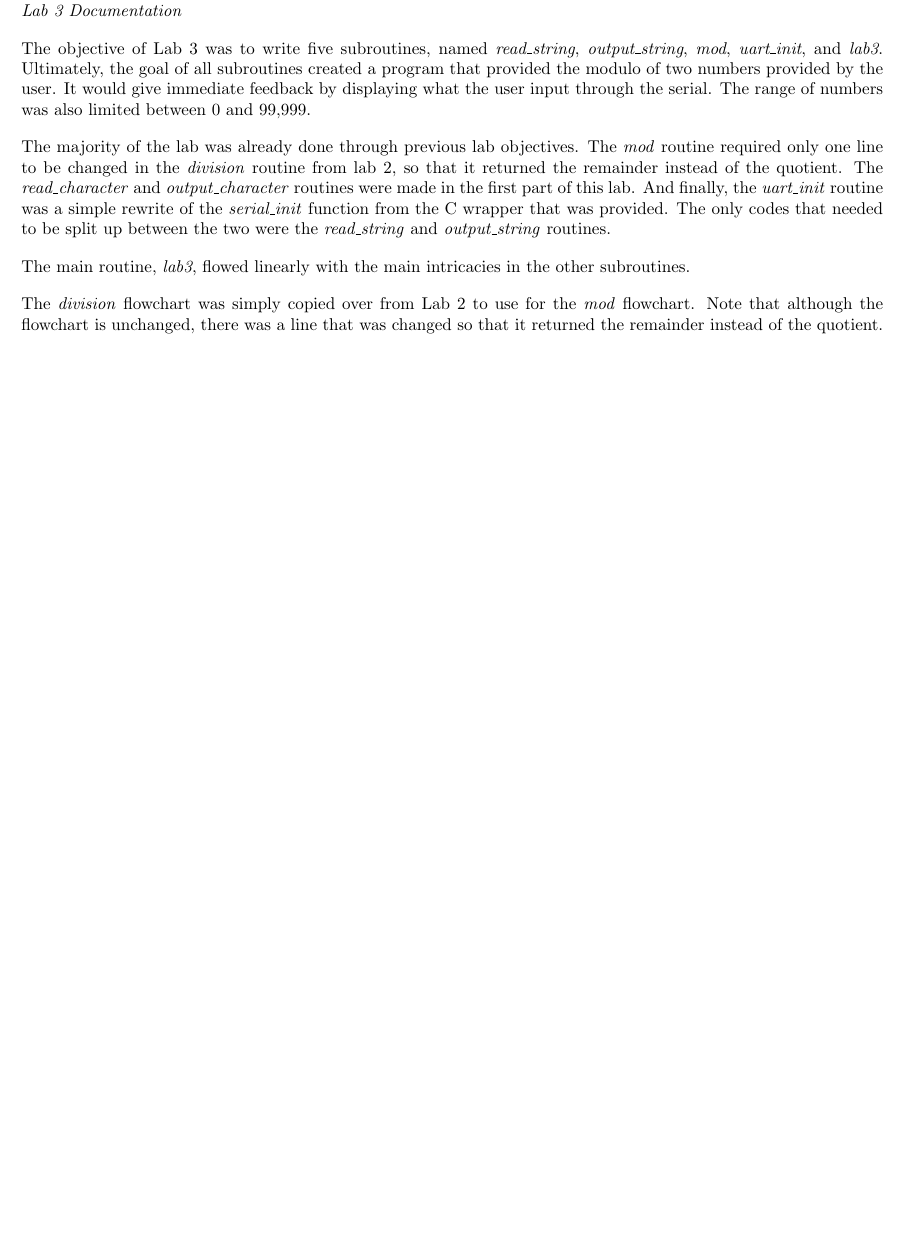
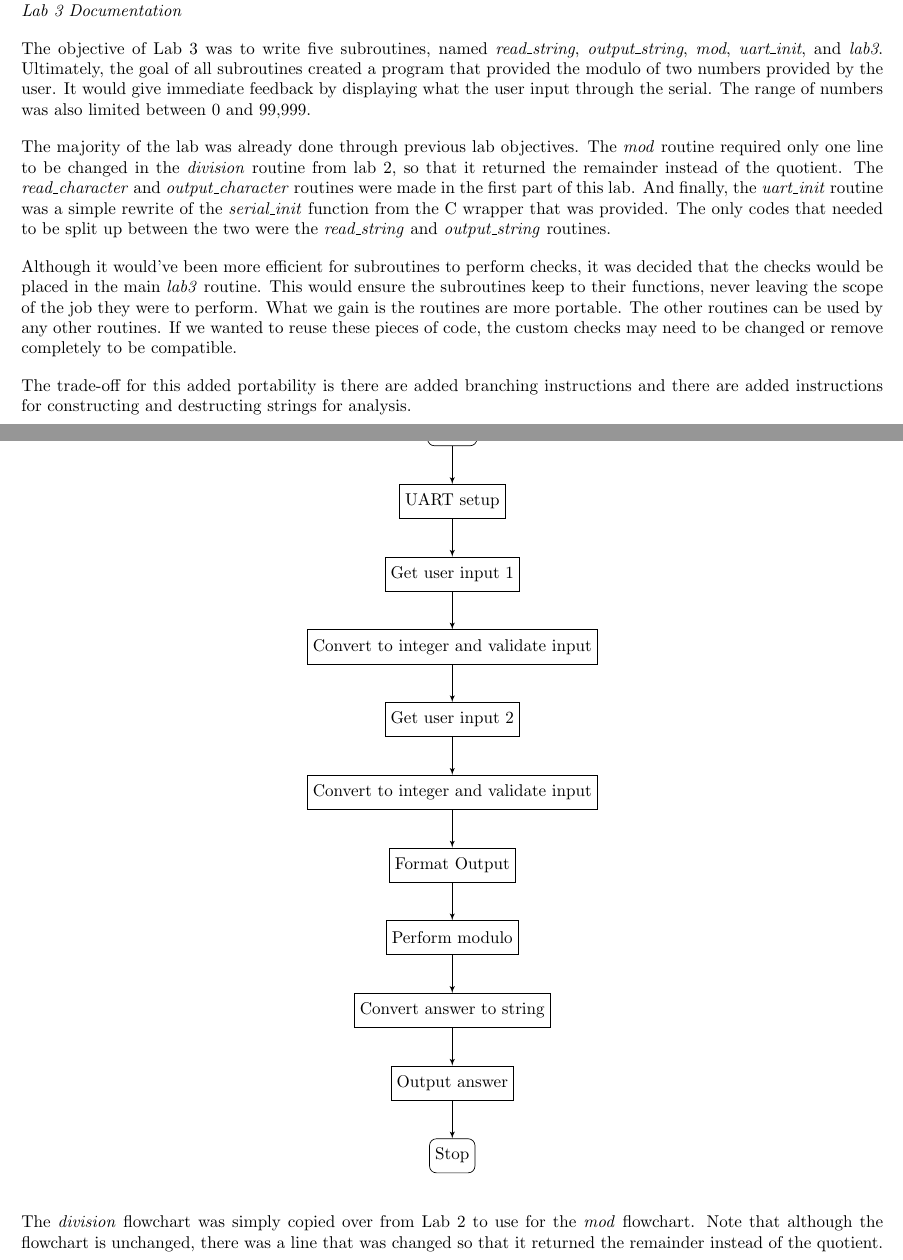
Before and after one commit to albert-chang0/cse380, a LaTeX document (lab3part2/doc/documentation.tex, which reads lab3part2/doc/main_flow.tex): part of page 1 of 3 before the commit and two parts of pages 1 and 2 of 5 after it, the two joined at a grey line, cut so that both start at the same text, the shorter picture padded with empty space. Compiled offline with pdfLaTeX.

Commit message:
Adds all flowcharts (division was already included); adds notes about decisions about flow.

```diff
--- a/lab3part2/doc/documentation.tex
+++ b/lab3part2/doc/documentation.tex
@@ -59,10 +59,19 @@
     only codes that needed to be split up between the two were the
     \textit{read\_string} and \textit{output\_string} routines.
 
-    The main routine, \textit{lab3}, flowed linearly with the main intricacies
-    in the other subroutines.
+    Although it would've been more efficient for subroutines to perform checks,
+    it was decided that  the checks would be placed in the main \textit{lab3}
+    routine. This would ensure the subroutines keep to their functions, never
+    leaving the scope of the job they were to perform. What we gain is the
+    routines are more portable. The other routines can be used by any other
+    routines. If we wanted to reuse these pieces of code, the custom checks may
+    need to be changed or remove completely to be compatible.
 
-    %\input{main_flow}
+    The trade-off for this added portability is there are added branching
+    instructions and there are added instructions for constructing and
+    destructing strings for analysis.
+
+    \input{main_flow}
 
     The \textit{division} flowchart was simply copied over from Lab 2 to use
     for the \textit{mod} flowchart. Note that although the flowchart is
--- /dev/null
+++ b/lab3part2/doc/main_flow.tex
@@ -0,0 +1,25 @@
+\begin{center}
+    \begin{tikzpicture}[node distance = 1.5cm, auto]
+        \node[cloud] (origin) {Start};
+        \node[block, below of=origin] (uart) {UART setup};
+        \node[block, below of=uart] (ui1) {Get user input 1};
+        \node[block, below of=ui1] (val1) {Convert to integer and validate input};
+        \node[block, below of=val1] (ui2) {Get user input 2};
+        \node[block, below of=ui2] (val2) {Convert to integer and validate input};
+        \node[block, below of=val2] (format) {Format Output};
+        \node[block, below of=format] (mod) {Perform modulo};
+        \node[block, below of=mod] (ans) {Convert answer to string};
+        \node[block, below of=ans] (output) {Output answer};
+        \node[cloud, below of=output] (stop) {Stop};
+        \path[line] (origin) -- (uart);
+        \path[line] (uart) -- (ui1);
+        \path[line] (ui1) -- (val1);
+        \path[line] (val1) -- (ui2);
+        \path[line] (ui2) -- (val2);
+        \path[line] (val2) -- (format);
+        \path[line] (format) -- (mod);
+        \path[line] (mod) -- (ans);
+        \path[line] (ans) -- (output);
+        \path[line] (output) -- (stop);
+    \end{tikzpicture}
+\end{center}
```
Also changed, not shown: lab3part2/doc/output_char_flow.tex (added, +12 -0 lines), lab3part2/doc/read_char_flow.tex (added, +12 -0 lines), lab3part2/doc/uart_init_flow.tex (added, +25 -0 lines), lab3part2/doc/documentation.tex (8 more changed lines).
